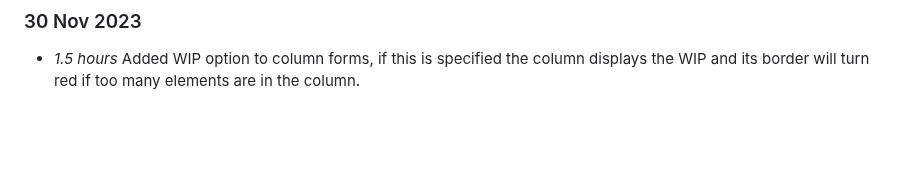
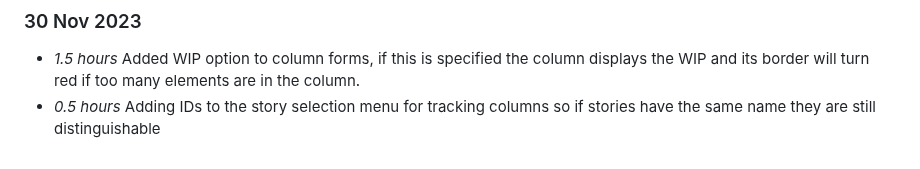
Before and after one commit to NiamhGillespie/Final-year-project, a Markdown page: timelog.md, the part around the change. Drawn GitHub-style; blank space fills up the shorter version.

Commit message:
Updating timelog (issue #2)

```diff
--- a/timelog.md
+++ b/timelog.md
@@ -255,3 +255,4 @@
 
 ### 30 Nov 2023
 * *1.5 hours* Added WIP option to column forms, if this is specified the column displays the WIP and its border will turn red if too many elements are in the column.
+* *0.5 hours* Adding IDs to the story selection menu for tracking columns so if stories have the same name they are still distinguishable
```
